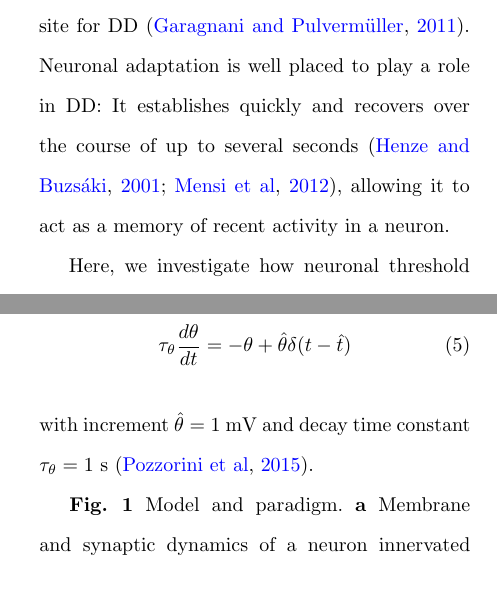
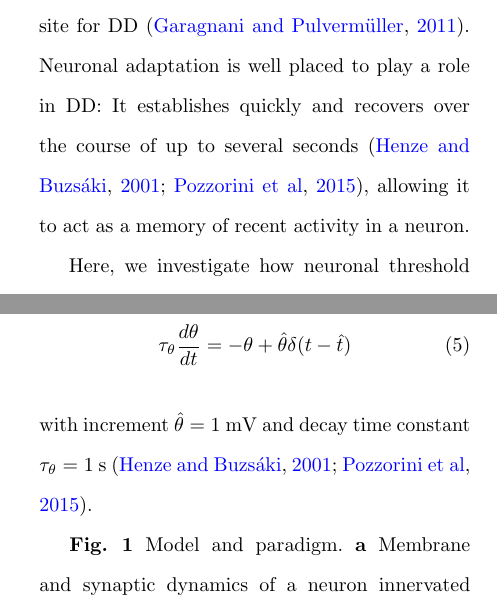
Before and after one commit to kernfel/plasticity-synergy-deviance-detection-history, a LaTeX paper (paper-1/manuscript.tex): two parts of the columns of pages 2 and 3 of 26, joined at a grey line, cut so that both start at the same text, the shorter picture padded with empty space. Compiled offline with pdfLaTeX.

Commit message:
Fixed TA refs

```diff
--- a/paper-1/manuscript.tex
+++ b/paper-1/manuscript.tex
@@ -87,7 +87,7 @@ Deviance detection (DD) is the ability of neural systems to identify statistical
 
 Existing models of DD place their primary focus on synaptic plasticity. While models using long-term plasticity have been proposed \citep{Wacongne2012-ah, Hertag2020-kc}, the rapid establishment of DD in vivo \citep{Taaseh2011-gg} suggests that fast-acting short-term plasticity mechanisms play a key role. Several models using synaptic short-term plasticity have been proposed \citep{Mill2011-ah, May2015-lt, Yarden2017-eh}, finding good agreement with physiological data.
 
-Neuronal plasticity, on the other hand, has largely been neglected in previous work, used as a mere afterthought in the neuron model \citep{Mill2011-ah} or rejected a priori as incapable of producing DD \citep{Yarden2017-eh}. However, neuronal adaptation, i.e., an experience-dependent reduction in intrinsic neuronal sensitivity independent of synaptic function, is a common phenomenon in excitatory neurons \citep{Sanchez-Vives2000-df, Henze2001-xd, Sanchez-Aguilera2014-fd, Teeter2018-iz} that has been successfully used to model stimulus-specific adaptation (SSA), a precursor to and prerequisite for DD \citep{Garagnani2011-eu}. Neuronal adaptation is well placed to play a role in DD: It establishes quickly and recovers over the course of up to several seconds \citep{Henze2001-xd, Mensi2012-au}, allowing it to act as a memory of recent activity in a neuron.
+Neuronal plasticity, on the other hand, has largely been neglected in previous work, used as a mere afterthought in the neuron model \citep{Mill2011-ah} or rejected a priori as incapable of producing DD \citep{Yarden2017-eh}. However, neuronal adaptation, i.e., an experience-dependent reduction in intrinsic neuronal sensitivity independent of synaptic function, is a common phenomenon in excitatory neurons \citep{Sanchez-Vives2000-df, Henze2001-xd, Sanchez-Aguilera2014-fd, Teeter2018-iz} that has been successfully used to model stimulus-specific adaptation (SSA), a precursor to and prerequisite for DD \citep{Garagnani2011-eu}. Neuronal adaptation is well placed to play a role in DD: It establishes quickly and recovers over the course of up to several seconds \citep{Henze2001-xd, Pozzorini2015-ei}, allowing it to act as a memory of recent activity in a neuron.
 
 Here, we investigate how neuronal threshold adaptation can lead to deviance detection. Specifically, we use a spatially constrained, randomly connected network of point neurons with spike-triggered threshold adaptation, and show that deviance detection emerges from this mechanism alone, requiring neither synaptic plasticity nor a tightly defined network structure. Furthermore, we model the conjunction of both neuronal and synaptic short-term plasticity, and study how these mechanisms interact within the network as it processes regular and irregular stimulus sequences.
 
@@ -132,7 +132,7 @@ When a neuron's membrane potential reached the firing threshold $V_\theta$, a sp
     V_\theta &= \theta_0 + \theta(t) \nonumber \\
     \tau_{\theta} \frac{d\theta}{dt} &= -\theta + \hat{\theta} \delta(t - \hat{t}) \label{eqn-TA}
 \end{align}
-with increment $\hat{\theta} = 1$~mV and decay time constant $\tau_{\theta} = 1$~s \citep{Pozzorini2015-ei}.
+with increment $\hat{\theta} = 1$~mV and decay time constant $\tau_{\theta} = 1$~s \citep{Henze2001-xd, Pozzorini2015-ei}.
 
 \begin{figure*}%
     \centering
```
